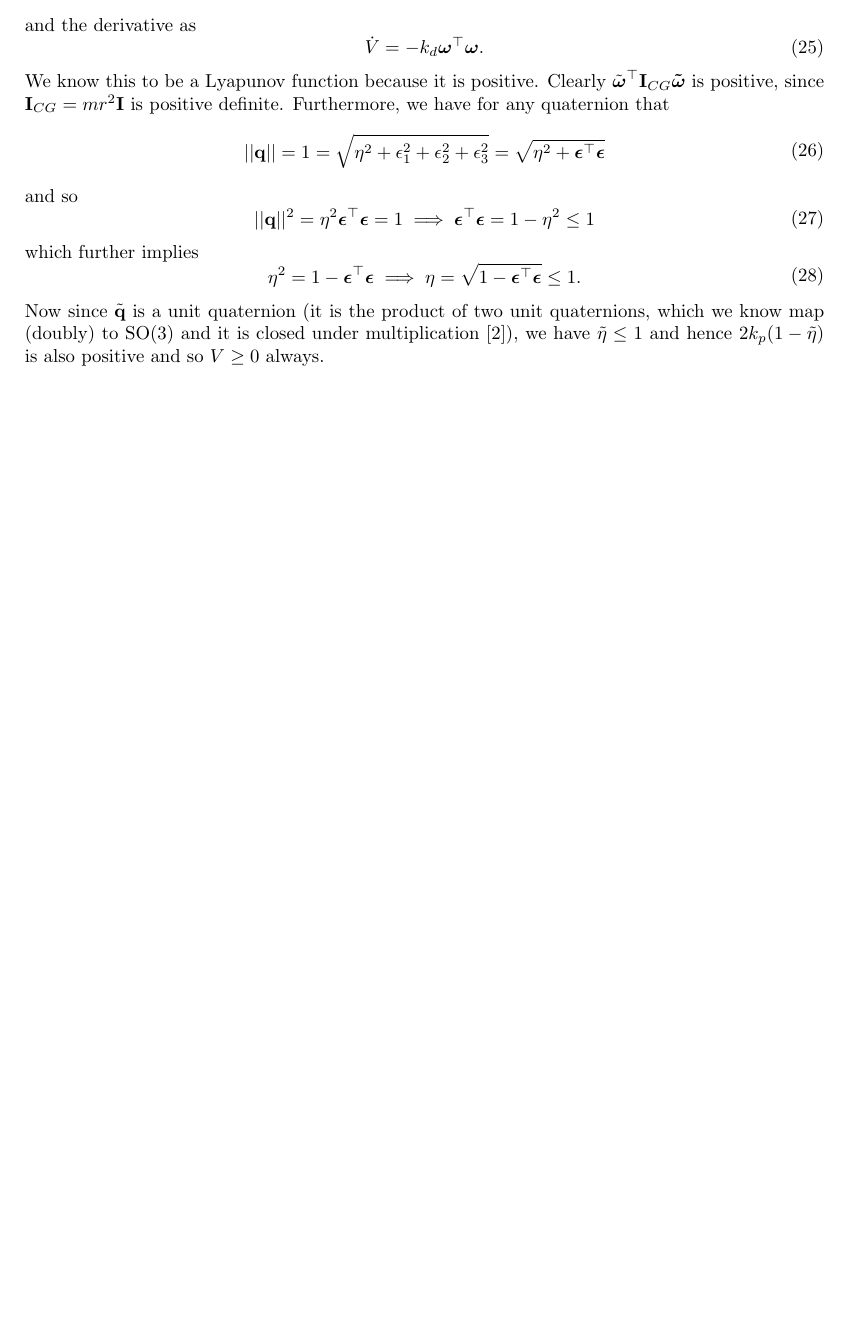
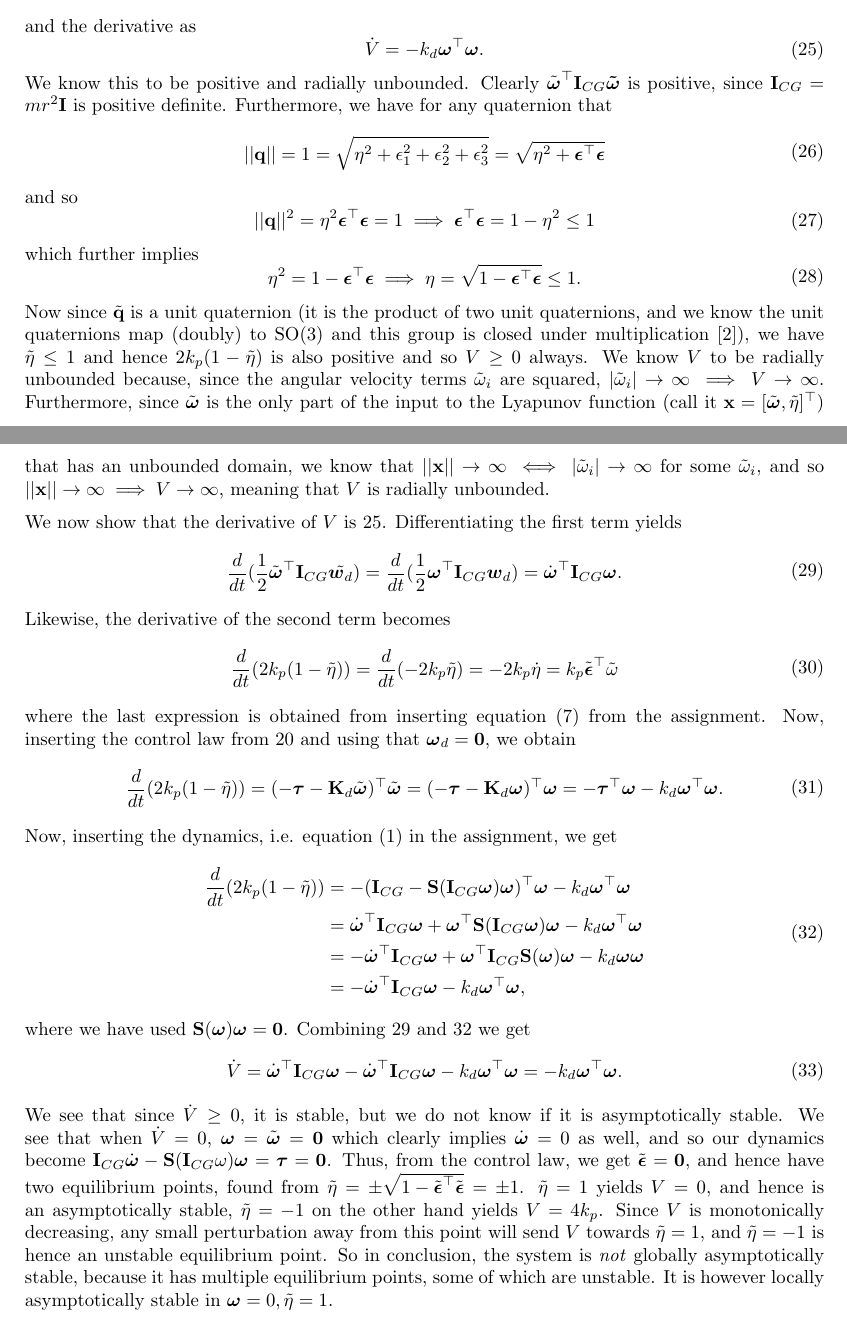
Before and after one commit to sigtot/TTK4190-Assignment1, a LaTeX document (report/ov.tex, which reads report/problem1.tex): part of page 5 of 8 before the commit and two parts of pages 5 and 6 of 9 after it, the two joined at a grey line, cut so that both start at the same text, the shorter picture padded with empty space. Compiled offline with pdfLaTeX.

Commit message:
Do the rest of 1.7 and fix up 1.6 and 1.2 a bit

```diff
--- a/report/problem1.tex
+++ b/report/problem1.tex
@@ -332,9 +332,10 @@ We now assume setpoint regulation, i.e. $\boldsymbol{\omega}_d = \mathbf{0}$ and
  \end{equation}
 and the derivative as
 \begin{equation}
+        \label{eq:V_dot}
 	\dot{V} = -k_d \boldsymbol{\omega}^{\top} \boldsymbol{\omega}.
 \end{equation}
-We know this to be a Lyapunov function because it is positive. Clearly $\tilde{\boldsymbol{\omega}}^\top\mathbf{I}_{CG}\boldsymbol{\tilde \omega}$ is positive, since $\mathbf{I}_{CG} = mr^2\mathbf{I}$ is positive definite. Furthermore, we have for any quaternion that
+We know this to be positive and radially unbounded. Clearly $\tilde{\boldsymbol{\omega}}^\top\mathbf{I}_{CG}\boldsymbol{\tilde \omega}$ is positive, since $\mathbf{I}_{CG} = mr^2\mathbf{I}$ is positive definite. Furthermore, we have for any quaternion that
 \begin{equation}\begin{aligned}
 ||\mathbf{q}|| = 1 = \sqrt{\eta^2 + \epsilon_1^2 + \epsilon_2^2 + \epsilon_3^2}
 = \sqrt{\eta^2 + \boldsymbol{\epsilon}^\top \boldsymbol{\epsilon}}
@@ -349,4 +350,50 @@ which further implies
 \eta^2 = 1 - \boldsymbol{\epsilon}^\top \boldsymbol{\epsilon}
 \implies \eta = \sqrt{1 - \boldsymbol{\epsilon}^\top \boldsymbol{\epsilon}} \leq 1.
 \end{aligned}\end{equation}
-Now since $\tilde{\mathbf{q}}$ is a unit quaternion (it is the product of two unit quaternions, which we know map (doubly) to SO(3) and it is closed under multiplication \cite{Sola}), we have $\tilde \eta \leq 1$ and hence $2k_p(1-\tilde \eta)$ is also positive and so $V \geq 0$ always.
+Now since $\tilde{\mathbf{q}}$ is a unit quaternion (it is the product of two unit quaternions, and we know the unit quaternions map (doubly) to SO(3) and this group is closed under multiplication \cite{Sola}), we have $\tilde \eta \leq 1$ and hence $2k_p(1-\tilde \eta)$ is also positive and so $V \geq 0$ always.
+We know $V$ to be radially unbounded because, since the angular velocity terms $\tilde{\omega}_i$ are squared, $|\tilde{\omega}_i| \rightarrow \infty \implies V \rightarrow \infty$. Furthermore, since $\tilde{\boldsymbol{\omega}}$ is the only part of the input to the Lyapunov function (call it $\mathbf{x}=[\tilde{\boldsymbol{\omega}}, \tilde{\eta}]^\top$) that has an unbounded domain, we know that $||\mathbf{x}|| \rightarrow \infty \iff |\tilde{\omega}_i| \rightarrow \infty$ for some $\tilde{\omega}_i$, and so $||\mathbf{x}|| \rightarrow \infty \implies V \rightarrow \infty$, meaning that $V$ is radially unbounded.
+
+We now show that the derivative of $V$ is \ref{eq:V_dot}. Differentiating the first term yields
+\begin{equation}\begin{aligned}
+\label{eq:V_dot_first_term}
+\frac{d}{dt}(\frac{1}{2}\tilde{\boldsymbol{\omega}}^\top \mathbf{I}_{CG}\tilde{\boldsymbol{w}_d}) =
+\frac{d}{dt}(\frac{1}{2}\boldsymbol{\omega}^\top \mathbf{I}_{CG}\boldsymbol{w}_d) =
+\dot{\boldsymbol{\omega}}^\top \mathbf{I}_{CG} \boldsymbol{\omega}.
+\end{aligned}\end{equation}
+Likewise, the derivative of the second term becomes
+\begin{equation}\begin{aligned}
+\frac{d}{dt}(2k_p(1-\tilde \eta))
+= \frac{d}{dt}(-2k_p \tilde \eta)
+= -2k_p \dot \eta
+= k_p \tilde{\boldsymbol{\epsilon}}^\top \tilde{\omega}
+\end{aligned}\end{equation}
+where the last expression is obtained from inserting equation (7) from the assignment. Now, inserting the control law from \ref{eq:control_law_ang_error} and using that $\boldsymbol{\omega}_d = \mathbf{0}$, we obtain
+\begin{equation}\begin{aligned}
+\frac{d}{dt}(2k_p(1-\tilde \eta))
+= (-\boldsymbol{\tau} - \mathbf{K}_d \tilde{\boldsymbol{\omega}})^\top \tilde{\boldsymbol{\omega}}
+= (-\boldsymbol{\tau} - \mathbf{K}_d \boldsymbol{\omega})^\top \boldsymbol{\omega}
+= -\boldsymbol{\tau}^\top \boldsymbol{\omega} -k_d \boldsymbol{\omega}^\top \boldsymbol{\omega}.
+\end{aligned}\end{equation}
+Now, inserting the dynamics, i.e. equation (1) in the assignment, we get
+\begin{equation}\begin{aligned}
+\label{eq:V_dot_second_term}
+\frac{d}{dt}(2k_p(1-\tilde \eta))
+&= -(\mathbf{I}_{CG} - \mathbf{S}(\mathbf{I}_{CG}\boldsymbol{\omega})\boldsymbol{\omega})^\top \boldsymbol{\omega} - k_d \boldsymbol{\omega}^\top\boldsymbol{\omega} \\
+&= \dot{\boldsymbol{\omega}}^\top \mathbf{I}_{CG} \boldsymbol{\omega}
++ \boldsymbol{\omega}^\top \mathbf{S}(\mathbf{I}_{CG}\boldsymbol{\omega})\boldsymbol{\omega}
+- k_d \boldsymbol{\omega}^\top \boldsymbol{\omega} \\
+&= - \dot{\boldsymbol{\omega}}^\top \mathbf{I}_{CG}\boldsymbol{\omega}
++ \boldsymbol{\omega}^\top \mathbf{I}_{CG} \mathbf{S}(\boldsymbol{\omega})\boldsymbol{\omega}
+- k_d\boldsymbol{\omega}\boldsymbol{\omega} \\
+&= - \dot{\boldsymbol{\omega}}^\top \mathbf{I}_{CG}\boldsymbol{\omega}
+- k_d\boldsymbol{\omega}^\top\boldsymbol{\omega},
+\end{aligned}\end{equation}
+where we have used $\mathbf{S}(\boldsymbol{\omega})\boldsymbol{\omega} = \mathbf{0}$. Combining \ref{eq:V_dot_first_term} and \ref{eq:V_dot_second_term} we get
+\begin{equation}\begin{aligned}
+\dot{V}
+= \dot{\boldsymbol{\omega}}^\top \mathbf{I}_{CG}\boldsymbol{\omega}
+- \dot{\boldsymbol{\omega}}^\top \mathbf{I}_{CG}\boldsymbol{\omega}
+- k_d\boldsymbol{\omega}^\top\boldsymbol{\omega}
+= -k_d \boldsymbol{\omega}^{\top} \boldsymbol{\omega}.
+\end{aligned}\end{equation}
+We see that since $\dot V \geq 0$, it is stable, but we do not know if it is asymptotically stable. We see that when $\dot V = 0$, $\boldsymbol{\omega} = \tilde{\boldsymbol{\omega}} = \mathbf{0}$ which clearly implies $\dot{\boldsymbol{\omega}} = 0$ as well, and so our dynamics become $\mathbf{I}_{CG} \dot{\boldsymbol{\omega}} - \mathbf{S}(\mathbf{I}_{CG}\mathbf{\omega})\boldsymbol{\omega} = \boldsymbol{\tau} = \mathbf{0}$. Thus, from the control law, we get $\tilde{\boldsymbol{\epsilon}} = \mathbf{0}$, and hence have two equilibrium points, found from $\tilde \eta = \pm \sqrt{1-\tilde{\boldsymbol{\epsilon}}^\top \tilde{\boldsymbol{\epsilon}}} = \pm1$. $\tilde \eta = 1$ yields $V = 0$, and hence is an asymptotically stable, $\tilde \eta = -1$ on the other hand yields $V = 4k_p$. Since $V$ is monotonically decreasing, any small perturbation away from this point will send $V$ towards $\tilde \eta = 1$, and $\tilde \eta = -1$ is hence an unstable equilibrium point. So in conclusion, the system is \textit{not} globally asymptotically stable, because it has multiple equilibrium points, some of which are unstable. It is however locally asymptotically stable in $\boldsymbol{\omega} = 0, \tilde \eta = 1$.
```
Also changed, not shown: report/problem1.tex (4 more changed lines).
